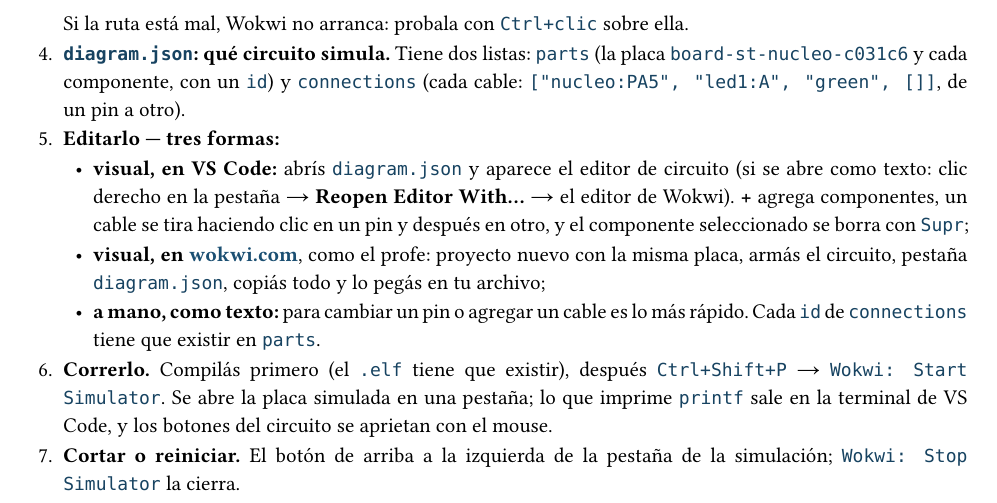
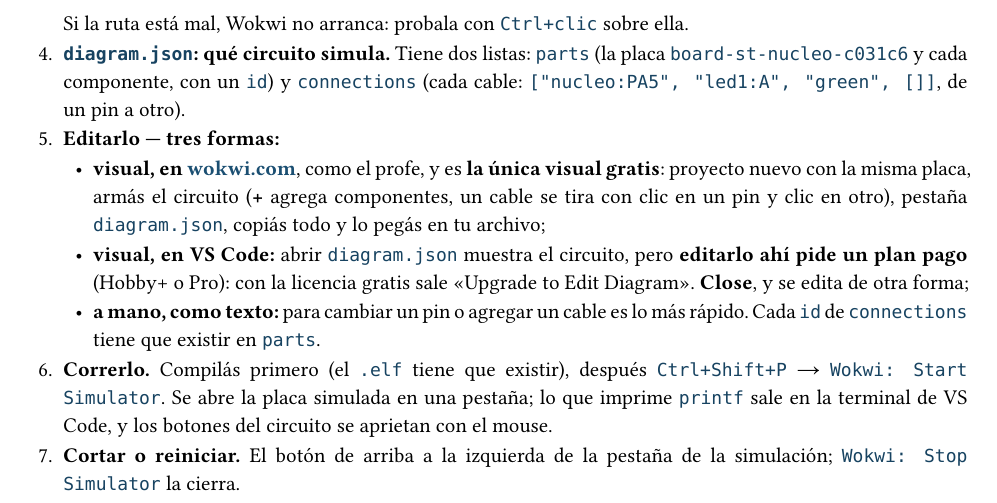
Before and after one commit to fransalomone21/claude-acceso, a Typst document (proyectos/documentos/software-de-vuelo/guia-ides/guia-ides.typ): part of page 3 of 6, cut so that both start at the same text. The pictures show the PDF file proyectos/documentos/software-de-vuelo/guia-ides/guia-ides.pdf that the author committed with the source.

Commit message:
guia de IDEs: el editor visual de Wokwi en VS Code pide plan pago; el gratis es wokwi.com
Co-Authored-By: Claude Opus 5.5 <noreply@anthropic.com>

```diff
--- a/proyectos/documentos/software-de-vuelo/guia-ides/guia-ides.typ
+++ b/proyectos/documentos/software-de-vuelo/guia-ides/guia-ides.typ
@@ -131,14 +131,14 @@ texto, y todo lo demás es cómo se arman.
   `board-st-nucleo-c031c6` y cada componente, con un `id`) y `connections`
   (cada cable: `["nucleo:PA5", "led1:A", "green", []]`, de un pin a otro).
 + *Editarlo — tres formas:*
-  - *visual, en VS Code:* abrís `diagram.json` y aparece el editor de
-    circuito (si se abre como texto: clic derecho en la pestaña →
-    *Reopen Editor With…* → el editor de Wokwi). *+* agrega componentes,
-    un cable se tira haciendo clic en un pin y después en otro, y el
-    componente seleccionado se borra con `Supr`;
-  - *visual, en #link("https://wokwi.com")[wokwi.com]*, como el profe:
-    proyecto nuevo con la misma placa, armás el circuito, pestaña
-    `diagram.json`, copiás todo y lo pegás en tu archivo;
+  - *visual, en #link("https://wokwi.com")[wokwi.com]*, como el profe, y es
+    *la única visual gratis*: proyecto nuevo con la misma placa, armás el
+    circuito (*+* agrega componentes, un cable se tira con clic en un pin y
+    clic en otro), pestaña `diagram.json`, copiás todo y lo pegás en tu
+    archivo;
+  - *visual, en VS Code:* abrir `diagram.json` muestra el circuito, pero
+    *editarlo ahí pide un plan pago* (Hobby+ o Pro): con la licencia gratis
+    sale «Upgrade to Edit Diagram». *Close*, y se edita de otra forma;
   - *a mano, como texto:* para cambiar un pin o agregar un cable es lo más
     rápido. Cada `id` de `connections` tiene que existir en `parts`.
 + *Correrlo.* Compilás primero (el `.elf` tiene que existir), después
```
Also changed, not shown: proyectos/documentos/software-de-vuelo/guia-ides/guia-ides.pdf.
